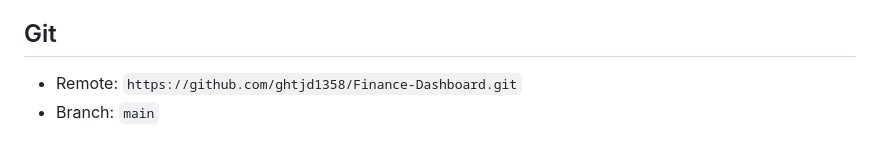
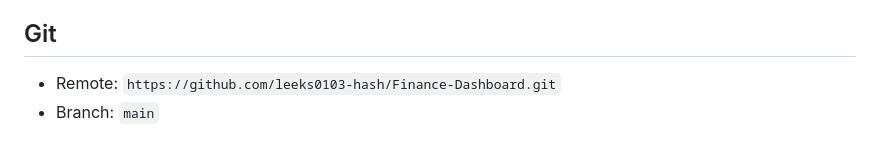
Before and after one commit to leeks0103-hash/Finance-Dashboard, a Markdown page: CLAUDE.md, the part around the change. Rendered like a GitHub page.

Commit message:
Git remote 주소 변경 — leeks0103-hash 레포로 이전
Co-Authored-By: Claude Sonnet 4.6 (1M context) <noreply@anthropic.com>

```diff
--- a/CLAUDE.md
+++ b/CLAUDE.md
@@ -112,5 +112,5 @@ dashboard/
 - AI 지시사항(CLAUDE.md, settings.json)은 GitHub에 공유
 
 ## Git
-- Remote: `https://github.com/ghtjd1358/Finance-Dashboard.git`
+- Remote: `https://github.com/leeks0103-hash/Finance-Dashboard.git`
 - Branch: `main`
```
